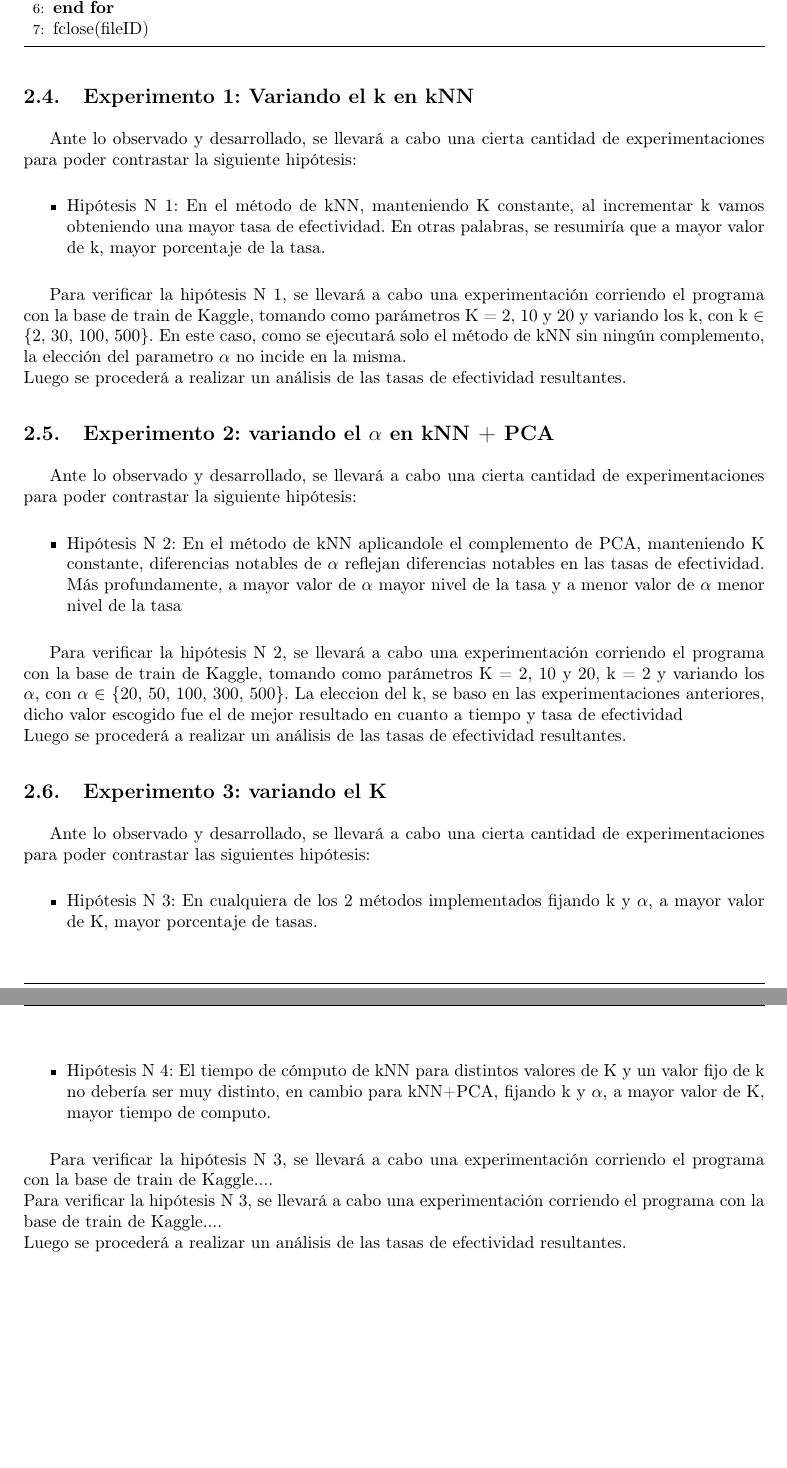
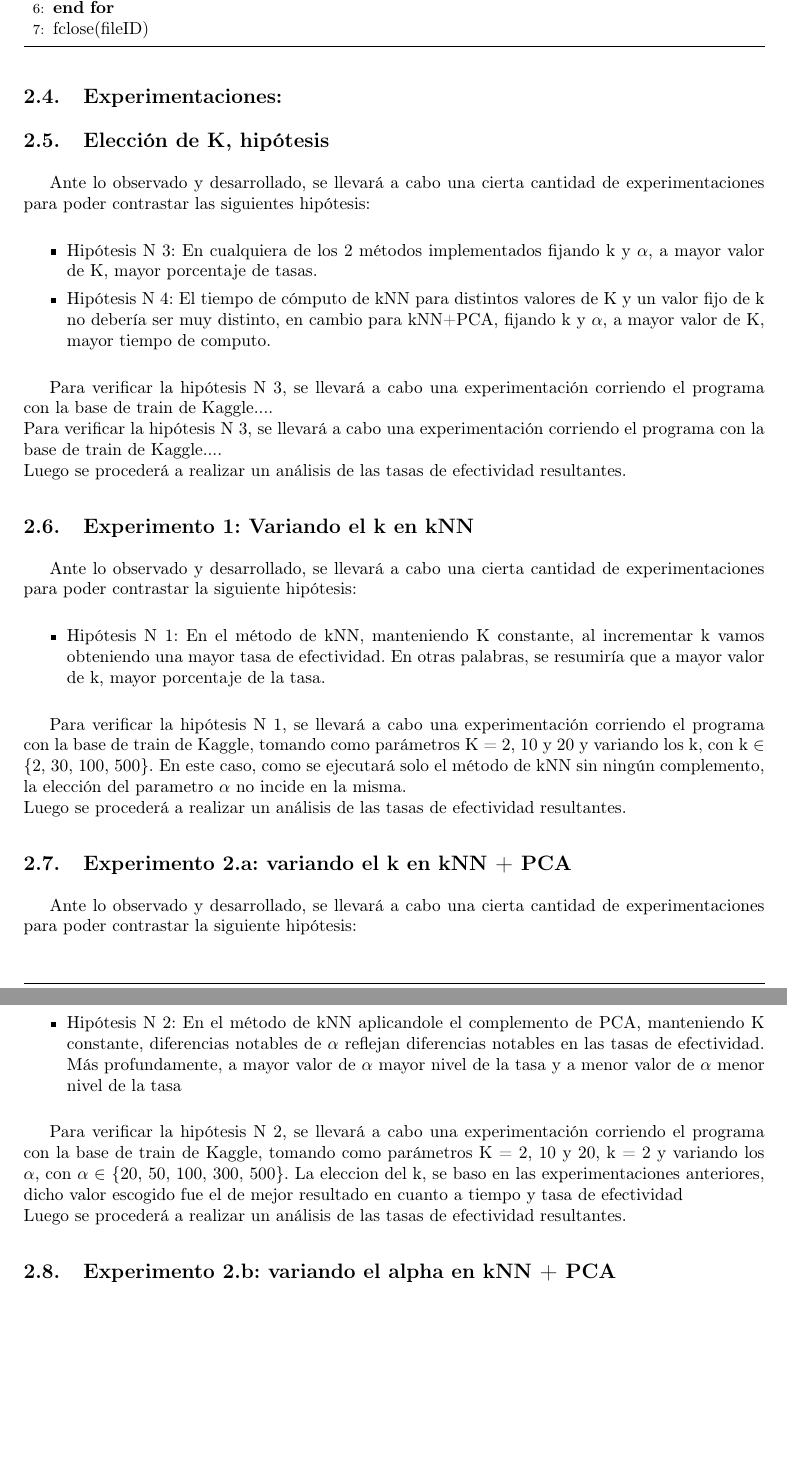
Before and after one commit to german94/image-processing, a LaTeX document (TP2/InformeCompleto/document.tex, which reads TP2/InformeCompleto/desarrollo.tex): two parts of pages 9 and 10 of 16, joined at a grey line, cut so that both start at the same text, the shorter picture padded with empty space. Compiled offline with pdfLaTeX.

Commit message:
estructura

```diff
--- a/TP2/InformeCompleto/desarrollo.tex
+++ b/TP2/InformeCompleto/desarrollo.tex
@@ -158,28 +158,10 @@ Para calcular estas particiones usaremos el comando CVPARTITION de MATLAB de la
 
 \end{algorithmic}
 \end{algorithm}
-\subsection{Experimento 1: Variando el k en kNN}
-Ante lo observado y desarrollado, se llevará a cabo una cierta cantidad de experimentaciones
-para poder contrastar la siguiente hipótesis:
 
-\begin{itemize}
-\item Hipótesis N 1: En el método de kNN, manteniendo K constante, al incrementar k vamos obteniendo una mayor tasa de efectividad. En otras palabras, se resumiría que a mayor valor de k, mayor porcentaje de la tasa.
-\end{itemize}
+\subsection{Experimentaciones:}
 
-Para verificar la hipótesis N 1, se llevará a cabo una experimentación corriendo el programa con la base de train de Kaggle, tomando como parámetros K = 2, 10 y 20  y variando los k, con k $\in$ $\{$2, 30, 100, 500$\}$. En este caso, como se ejecutará solo el método de kNN sin ningún complemento, la elección del parametro $\alpha$ no incide en la misma.\\ Luego se procederá a realizar un análisis de las tasas de efectividad resultantes.
-
-\subsection{Experimento 2: variando el $\alpha$ en kNN + PCA}
-
-Ante lo observado y desarrollado, se llevará a cabo una cierta cantidad de experimentaciones
-para poder contrastar la siguiente hipótesis:
-
-\begin{itemize}
-\item Hipótesis N 2: En el método de kNN aplicandole el complemento de PCA, manteniendo K constante, diferencias notables de $\alpha$ reflejan diferencias notables en las tasas de efectividad. Más profundamente, a mayor valor de $\alpha$ mayor nivel de la tasa y a menor valor de $\alpha$ menor nivel de la tasa
-\end{itemize}
-
-Para verificar la hipótesis N 2, se llevará a cabo una experimentación corriendo el programa con la base de train de Kaggle, tomando como parámetros K = 2, 10 y 20, k = 2 y variando los $\alpha$, con $\alpha$ $\in$ $\{$20, 50, 100, 300, 500$\}$. La eleccion del k, se baso en las experimentaciones anteriores, dicho valor escogido fue el de mejor resultado en cuanto a tiempo y tasa de efectividad\\ Luego se procederá a realizar un análisis de las tasas de efectividad resultantes.
-
-\subsection{Experimento 3: variando el K}
+\subsection{Elección de K, hipótesis}
 Ante lo observado y desarrollado, se llevará a cabo una cierta cantidad de experimentaciones
 para poder contrastar las siguientes hipótesis:
 
@@ -191,3 +173,30 @@ para poder contrastar las siguientes hipótesis:
 Para verificar la hipótesis N 3, se llevará a cabo una experimentación corriendo el programa con la base de train de Kaggle....\\
 Para verificar la hipótesis N 3, se llevará a cabo una experimentación corriendo el programa con la base de train de Kaggle....
  \\ Luego se procederá a realizar un análisis de las tasas de efectividad resultantes.
+
+
+
+
+
+\subsection{Experimento 1: Variando el k en kNN}
+Ante lo observado y desarrollado, se llevará a cabo una cierta cantidad de experimentaciones
+para poder contrastar la siguiente hipótesis:
+
+\begin{itemize}
+\item Hipótesis N 1: En el método de kNN, manteniendo K constante, al incrementar k vamos obteniendo una mayor tasa de efectividad. En otras palabras, se resumiría que a mayor valor de k, mayor porcentaje de la tasa.
+\end{itemize}
+
+Para verificar la hipótesis N 1, se llevará a cabo una experimentación corriendo el programa con la base de train de Kaggle, tomando como parámetros K = 2, 10 y 20  y variando los k, con k $\in$ $\{$2, 30, 100, 500$\}$. En este caso, como se ejecutará solo el método de kNN sin ningún complemento, la elección del parametro $\alpha$ no incide en la misma.\\ Luego se procederá a realizar un análisis de las tasas de efectividad resultantes.
+
+\subsection{Experimento 2.a: variando el k en kNN + PCA}
+
+Ante lo observado y desarrollado, se llevará a cabo una cierta cantidad de experimentaciones
+para poder contrastar la siguiente hipótesis:
+
+\begin{itemize}
+\item Hipótesis N 2: En el método de kNN aplicandole el complemento de PCA, manteniendo K constante, diferencias notables de $\alpha$ reflejan diferencias notables en las tasas de efectividad. Más profundamente, a mayor valor de $\alpha$ mayor nivel de la tasa y a menor valor de $\alpha$ menor nivel de la tasa
+\end{itemize}
+
+Para verificar la hipótesis N 2, se llevará a cabo una experimentación corriendo el programa con la base de train de Kaggle, tomando como parámetros K = 2, 10 y 20, k = 2 y variando los $\alpha$, con $\alpha$ $\in$ $\{$20, 50, 100, 300, 500$\}$. La eleccion del k, se baso en las experimentaciones anteriores, dicho valor escogido fue el de mejor resultado en cuanto a tiempo y tasa de efectividad\\ Luego se procederá a realizar un análisis de las tasas de efectividad resultantes.
+
+\subsection{Experimento 2.b: variando el alpha en kNN + PCA}
```
Also changed, not shown: TP2/InformeCompleto/discusion.tex (+5 -0 lines), TP2/InformeCompleto/document.pdf, 6 other files.
